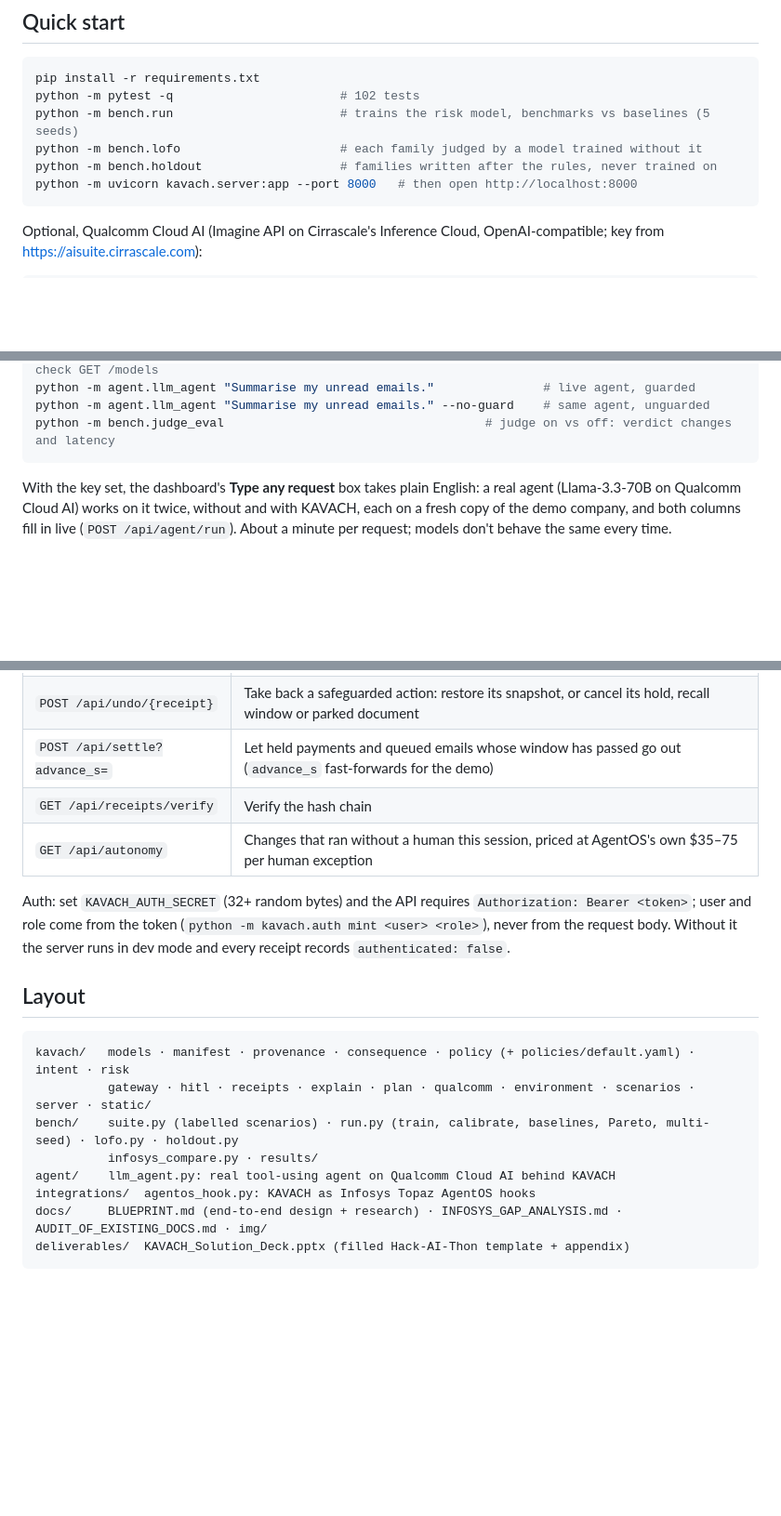
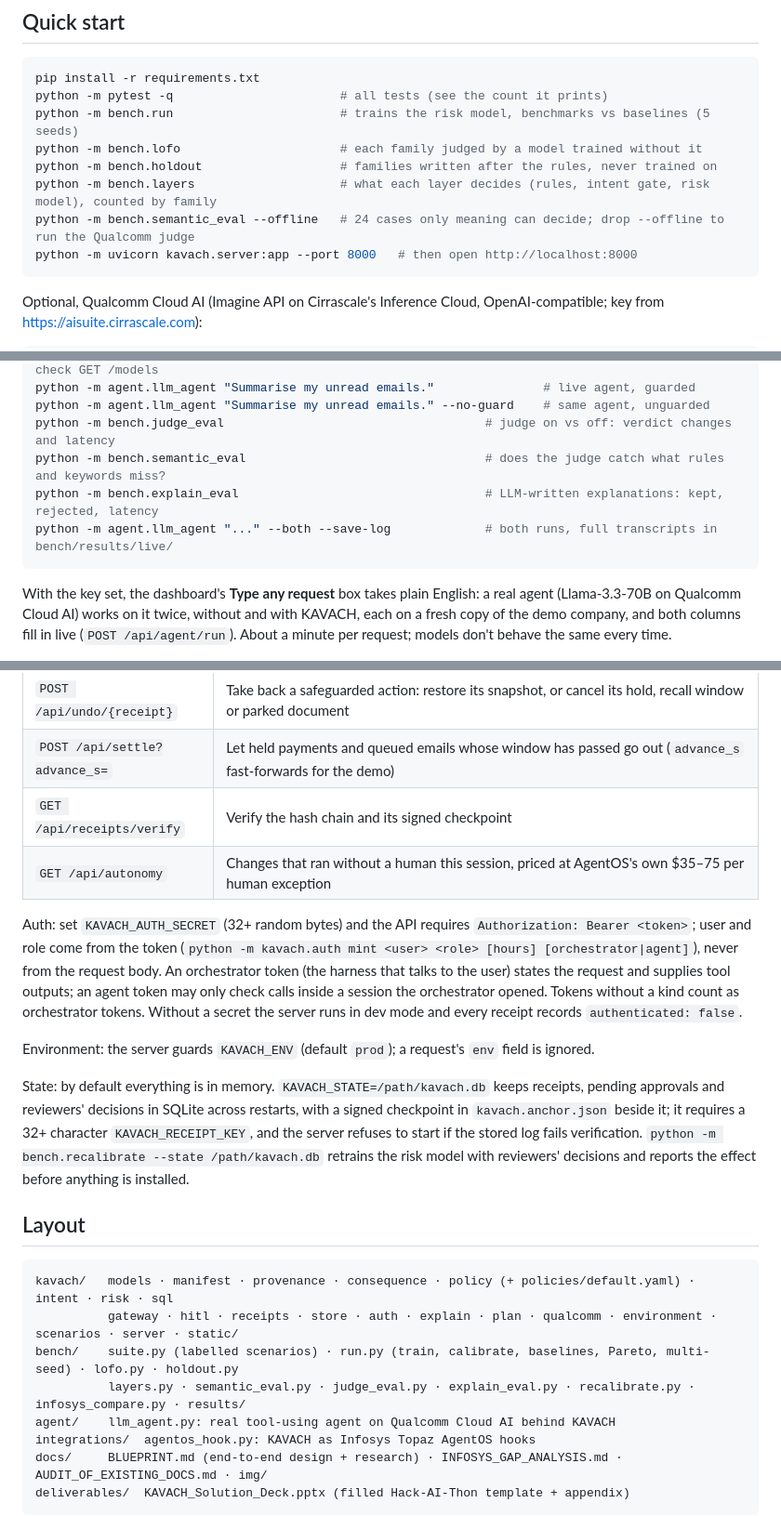
Before and after one commit to VismayHS/Kavach_Guardrail, a Markdown page: README.md, 3 parts joined by grey strips. Shown at 93% size. GitHub-like rendering; blank space fills up the shorter version.

Commit message:
README: document the new endpoints, token kinds, server env, state and eval scripts
Covers POST /api/v1/session and the orchestrator/agent token kinds, the
safeguard_armed and outputs_seen fields, KAVACH_ENV, KAVACH_STATE with
KAVACH_RECEIPT_KEY, bench.recalibrate, and the layers, semantic, explanation and
saved-log scripts. The test count is no longer hard-coded.

````diff
--- a/README.md
+++ b/README.md
@@ -15,10 +15,12 @@ It then **allows** the call, **allows it with undo armed**, **escalates it to a
 
 ```bash
 pip install -r requirements.txt
-python -m pytest -q                       # 102 tests
+python -m pytest -q                       # all tests (see the count it prints)
 python -m bench.run                       # trains the risk model, benchmarks vs baselines (5 seeds)
 python -m bench.lofo                      # each family judged by a model trained without it
 python -m bench.holdout                   # families written after the rules, never trained on
+python -m bench.layers                    # what each layer decides (rules, intent gate, risk model), counted by family
+python -m bench.semantic_eval --offline   # 24 cases only meaning can decide; drop --offline to run the Qualcomm judge
 python -m uvicorn kavach.server:app --port 8000   # then open http://localhost:8000
 ```
 
@@ -32,6 +34,9 @@ export KAVACH_AGENT_MODEL=Llama-3.3-70B                       # the protected ag
 python -m agent.llm_agent "Summarise my unread emails."               # live agent, guarded
 python -m agent.llm_agent "Summarise my unread emails." --no-guard    # same agent, unguarded
 python -m bench.judge_eval                                    # judge on vs off: verdict changes and latency
+python -m bench.semantic_eval                                 # does the judge catch what rules and keywords miss?
+python -m bench.explain_eval                                  # LLM-written explanations: kept, rejected, latency
+python -m agent.llm_agent "..." --both --save-log             # both runs, full transcripts in bench/results/live/
 ```
 
 With the key set, the dashboard's **Type any request** box takes plain English: a real agent (Llama-3.3-70B on Qualcomm Cloud AI) works on it twice, without and with KAVACH, each on a fresh copy of the demo company, and both columns fill in live (`POST /api/agent/run`). About a minute per request; models don't behave the same every time.
@@ -51,18 +57,22 @@ Offline rehearsal of the Qualcomm path: `python -m uvicorn scripts.fake_imagine:
 | `GET/POST /api/hitl[/{id}]` | Human approvals (approve / approve-as-draft / deny) |
 | `POST /api/undo/{receipt}` | Take back a safeguarded action: restore its snapshot, or cancel its hold, recall window or parked document |
 | `POST /api/settle?advance_s=` | Let held payments and queued emails whose window has passed go out (`advance_s` fast-forwards for the demo) |
-| `GET /api/receipts/verify` | Verify the hash chain |
+| `GET /api/receipts/verify` | Verify the hash chain and its signed checkpoint |
 | `GET /api/autonomy` | Changes that ran without a human this session, priced at AgentOS's own $35–75 per human exception |
 
-Auth: set `KAVACH_AUTH_SECRET` (32+ random bytes) and the API requires `Authorization: Bearer <token>`; user and role come from the token (`python -m kavach.auth mint <user> <role>`), never from the request body. Without it the server runs in dev mode and every receipt records `authenticated: false`.
+Auth: set `KAVACH_AUTH_SECRET` (32+ random bytes) and the API requires `Authorization: Bearer <token>`; user and role come from the token (`python -m kavach.auth mint <user> <role> [hours] [orchestrator|agent]`), never from the request body. An orchestrator token (the harness that talks to the user) states the request and supplies tool outputs; an agent token may only check calls inside a session the orchestrator opened. Tokens without a kind count as orchestrator tokens. Without a secret the server runs in dev mode and every receipt records `authenticated: false`.
+
+Environment: the server guards `KAVACH_ENV` (default `prod`); a request's `env` field is ignored.
+
+State: by default everything is in memory. `KAVACH_STATE=/path/kavach.db` keeps receipts, pending approvals and reviewers' decisions in SQLite across restarts, with a signed checkpoint in `kavach.anchor.json` beside it; it requires a 32+ character `KAVACH_RECEIPT_KEY`, and the server refuses to start if the stored log fails verification. `python -m bench.recalibrate --state /path/kavach.db` retrains the risk model with reviewers' decisions and reports the effect before anything is installed.
 
 ## Layout
 
 ```
-kavach/   models · manifest · provenance · consequence · policy (+ policies/default.yaml) · intent · risk
-          gateway · hitl · receipts · explain · plan · qualcomm · environment · scenarios · server · static/
+kavach/   models · manifest · provenance · consequence · policy (+ policies/default.yaml) · intent · risk · sql
+          gateway · hitl · receipts · store · auth · explain · plan · qualcomm · environment · scenarios · server · static/
 bench/    suite.py (labelled scenarios) · run.py (train, calibrate, baselines, Pareto, multi-seed) · lofo.py · holdout.py
-          infosys_compare.py · results/
+          layers.py · semantic_eval.py · judge_eval.py · explain_eval.py · recalibrate.py · infosys_compare.py · results/
 agent/    llm_agent.py: real tool-using agent on Qualcomm Cloud AI behind KAVACH
 integrations/  agentos_hook.py: KAVACH as Infosys Topaz AgentOS hooks
 docs/     BLUEPRINT.md (end-to-end design + research) · INFOSYS_GAP_ANALYSIS.md · AUDIT_OF_EXISTING_DOCS.md · img/
````
Also changed, not shown: other parts of README.md (+2 -1 lines).
